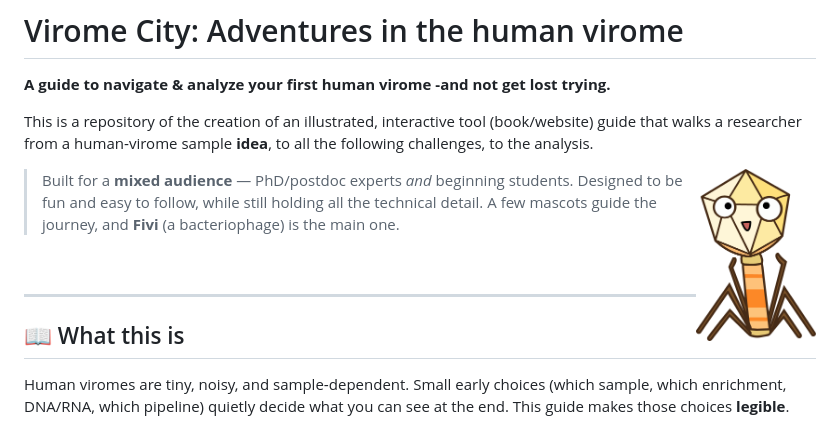
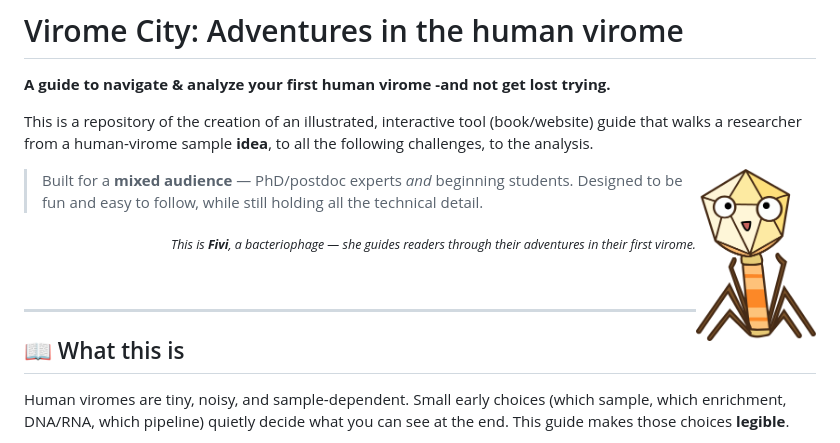
Before and after one commit to nickole97/ViromeCity, a Markdown page: README.md, the part around the change. Rendered like a GitHub page.

```diff
--- a/README.md
+++ b/README.md
@@ -4,12 +4,12 @@
 This is a repository of the creation of an illustrated, interactive tool (book/website) guide that walks a researcher from a human‑virome
 sample **idea**, to all the following challenges, to the analysis.
 
-<img src="docs/assets/img/Fivi.png" align="right" width="120" hspace="200" alt="Fivi, the bacteriophage mascot"/>
-
+<img src="docs/assets/img/Fivi.png" align="right" width="120" hspace="100" alt="Fivi, the bacteriophage mascot"/>
 
 > Built for a **mixed audience** — PhD/postdoc experts *and* beginning students.
 > Designed to be fun and easy to follow, while still holding all the technical detail.
-> A few mascots guide the journey, and **Fivi** (a bacteriophage) is the main one.
+
+<p align="right"><sub><i>This is <b>Fivi</b>, a bacteriophage — she guides readers through their adventures in their first virome.</i></sub></p>
 
 <br clear="all"/>
 
```
